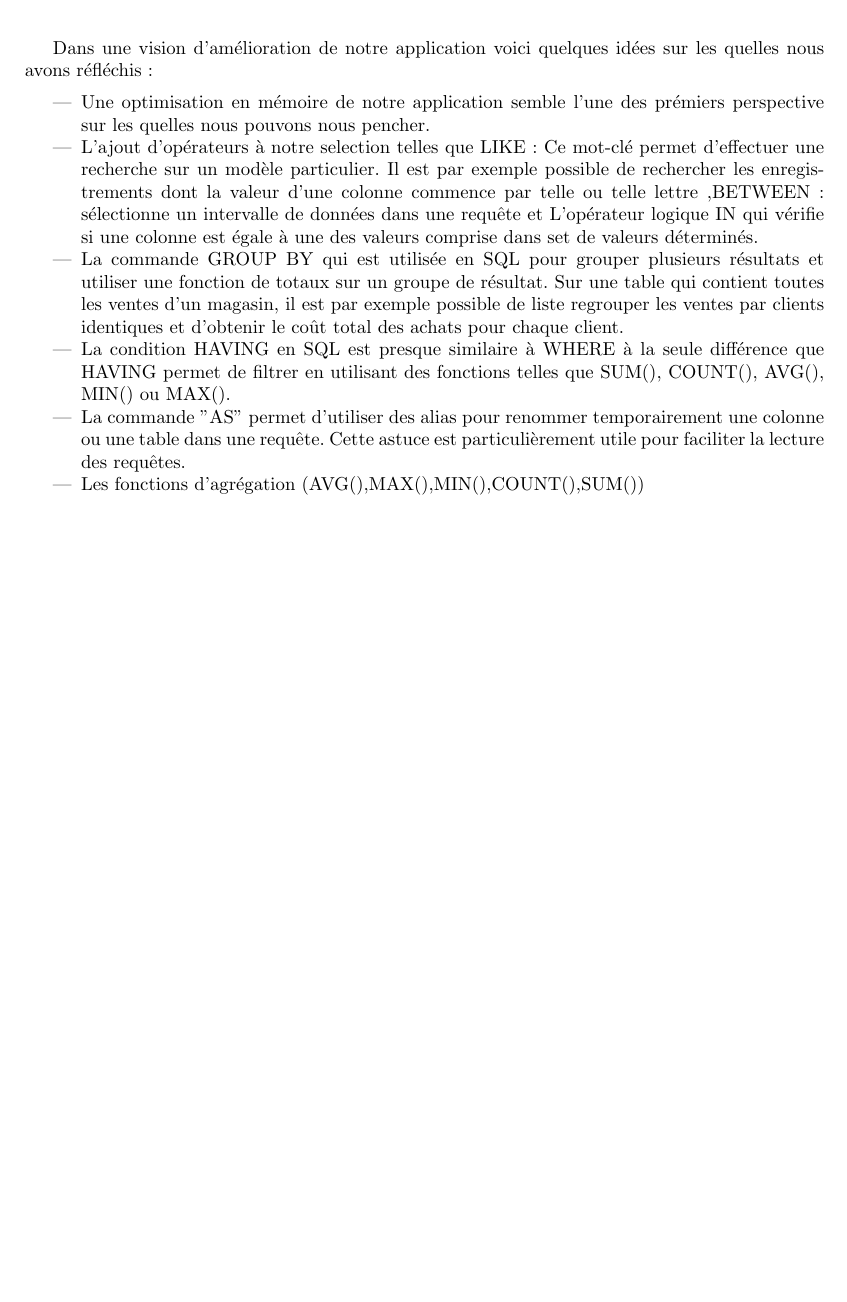
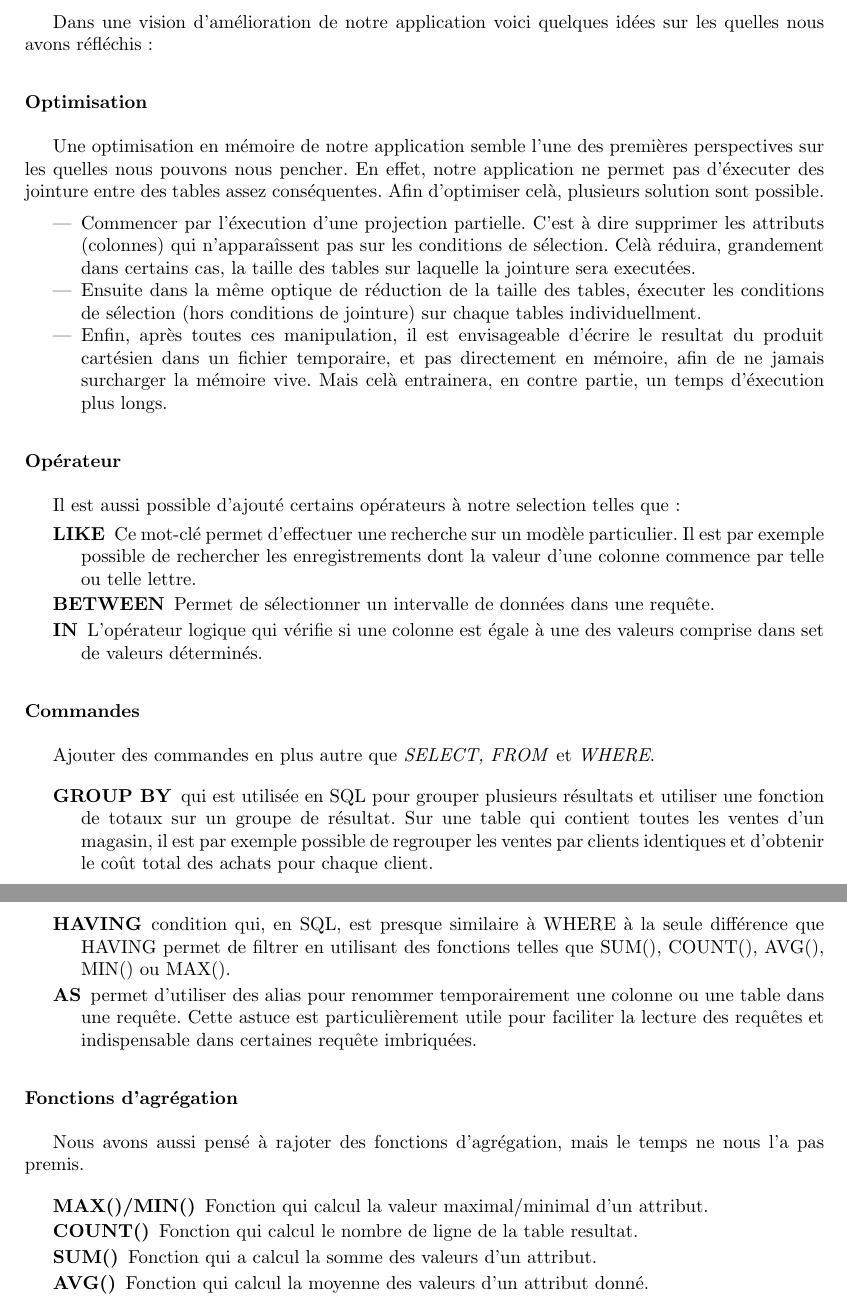
Before and after one commit to massykezzoul/Moteur-SQL, a LaTeX document (rapport/rapport.tex): part of page 23 of 24 before the commit and two parts of pages 23 and 24 of 25 after it, the two joined at a grey line, cut so that both start at the same text, the shorter picture padded with empty space. Compiled offline with pdfLaTeX.

Commit message:
Rapport - Prespective Fini

```diff
--- a/rapport/rapport.tex
+++ b/rapport/rapport.tex
@@ -830,14 +832,46 @@ Plusieurs retouche ont été apporté lors de l'implementation de notre projet d
 
 Dans une vision d'amélioration de notre application voici quelques idées sur les quelles nous avons réfléchis :
 
+\subsubsection{Optimisation}
+
+Une optimisation en mémoire de notre application semble l'une des premières perspectives sur les quelles nous pouvons nous pencher. En effet, notre application ne permet pas d'éxecuter des jointure entre des tables assez conséquentes. Afin d'optimiser celà, plusieurs solution sont possible.
+
 \begin{itemize}
-	\item Une optimisation en mémoire de notre application semble l'une des prémiers perspective sur les quelles nous pouvons nous pencher.
-	\item L'ajout d'opérateurs à notre selection telles que LIKE : Ce mot-clé permet d’effectuer une recherche sur un modèle particulier. Il est par exemple possible de rechercher les enregistrements dont la valeur d’une colonne commence par telle ou telle lettre ,BETWEEN : sélectionne un intervalle de données dans une requête et L’opérateur logique IN qui vérifie si une colonne est égale à une des valeurs comprise dans set de valeurs déterminés.
-	\item La commande GROUP BY qui est utilisée en SQL pour grouper plusieurs résultats et utiliser une fonction de totaux sur un groupe de résultat. Sur une table qui contient toutes les ventes d’un magasin, il est par exemple possible de liste regrouper les ventes par clients identiques et d’obtenir le coût total des achats pour chaque client.
-	\item La condition HAVING en SQL est presque similaire à WHERE à la seule différence que HAVING permet de filtrer en utilisant des fonctions telles que SUM(), COUNT(), AVG(), MIN() ou MAX().
-	\item La commande "AS" permet d’utiliser des alias pour renommer temporairement une colonne ou une table dans une requête. Cette astuce est particulièrement utile pour faciliter la lecture des requêtes.
-	\item Les fonctions d'agrégation (AVG(),MAX(),MIN(),COUNT(),SUM())
+	\item Commencer par l'éxecution d'une projection partielle. C'est à dire supprimer les attributs (colonnes) qui n'apparaîssent pas sur les conditions de sélection. Celà réduira, grandement dans certains cas, la taille des tables sur laquelle la jointure sera executées.
+	\item Ensuite dans la même optique de réduction de la taille des tables, éxecuter les conditions de sélection (hors conditions de jointure) sur chaque tables individuellment.
+	\item Enfin, après toutes ces manipulation, il est envisageable d'écrire le resultat du produit cartésien dans un fichier temporaire, et pas directement en mémoire, afin de ne jamais surcharger la mémoire vive. Mais celà entrainera, en contre partie, un temps d'éxecution plus longs.
 \end{itemize}
+
+\subsubsection{Opérateur}
+
+Il est aussi possible d'ajouté certains opérateurs à notre selection telles que :
+\begin{description}
+	\item[LIKE] Ce mot-clé permet d’effectuer une recherche sur un modèle particulier. Il est par exemple possible de rechercher les enregistrements dont la valeur d’une colonne commence par telle ou telle lettre.
+	\item[BETWEEN] Permet de sélectionner un intervalle de données dans une requête.
+	\item[IN] L’opérateur logique qui vérifie si une colonne est égale à une des valeurs comprise dans set de valeurs déterminés.
+\end{description}
+
+\subsubsection{Commandes}
+
+Ajouter des commandes en plus autre que \textit{SELECT, FROM} et \textit{WHERE}.
+
+\begin{description}
+	\item[GROUP BY] qui est utilisée en SQL pour grouper plusieurs résultats et utiliser une fonction de totaux sur un groupe de résultat. Sur une table qui contient toutes les ventes d’un magasin, il est par exemple possible de regrouper les ventes par clients identiques et d’obtenir le coût total des achats pour chaque client.
+	\item[HAVING] condition qui, en SQL, est presque similaire à WHERE à la seule différence que HAVING permet de filtrer en utilisant des fonctions telles que SUM(), COUNT(), AVG(), MIN() ou MAX().
+	\item[AS] permet d’utiliser des alias pour renommer temporairement une colonne ou une table dans une requête. Cette astuce est particulièrement utile pour faciliter la lecture des requêtes et indispensable dans certaines requête imbriquées.
+\end{description}
+
+\subsubsection{Fonctions d'agrégation}
+
+Nous avons aussi pensé à rajoter des fonctions d'agrégation, mais le temps ne nous l'a pas premis.
+
+\begin{description}
+	\item[MAX()/MIN()] Fonction qui calcul la valeur maximal/minimal d'un attribut.
+	\item[COUNT()] Fonction qui calcul le nombre de ligne de la table resultat.
+	\item[SUM()] Fonction qui a calcul la somme des valeurs d'un attribut.
+	\item[AVG()] Fonction qui calcul la moyenne des valeurs d'un attribut donné.
+\end{description}
+
 % ------------------------------------- %
 % Annexes
 % ------------------------------------- %
```
Also changed, not shown: rapport/rapport.tex (8 more changed lines).
